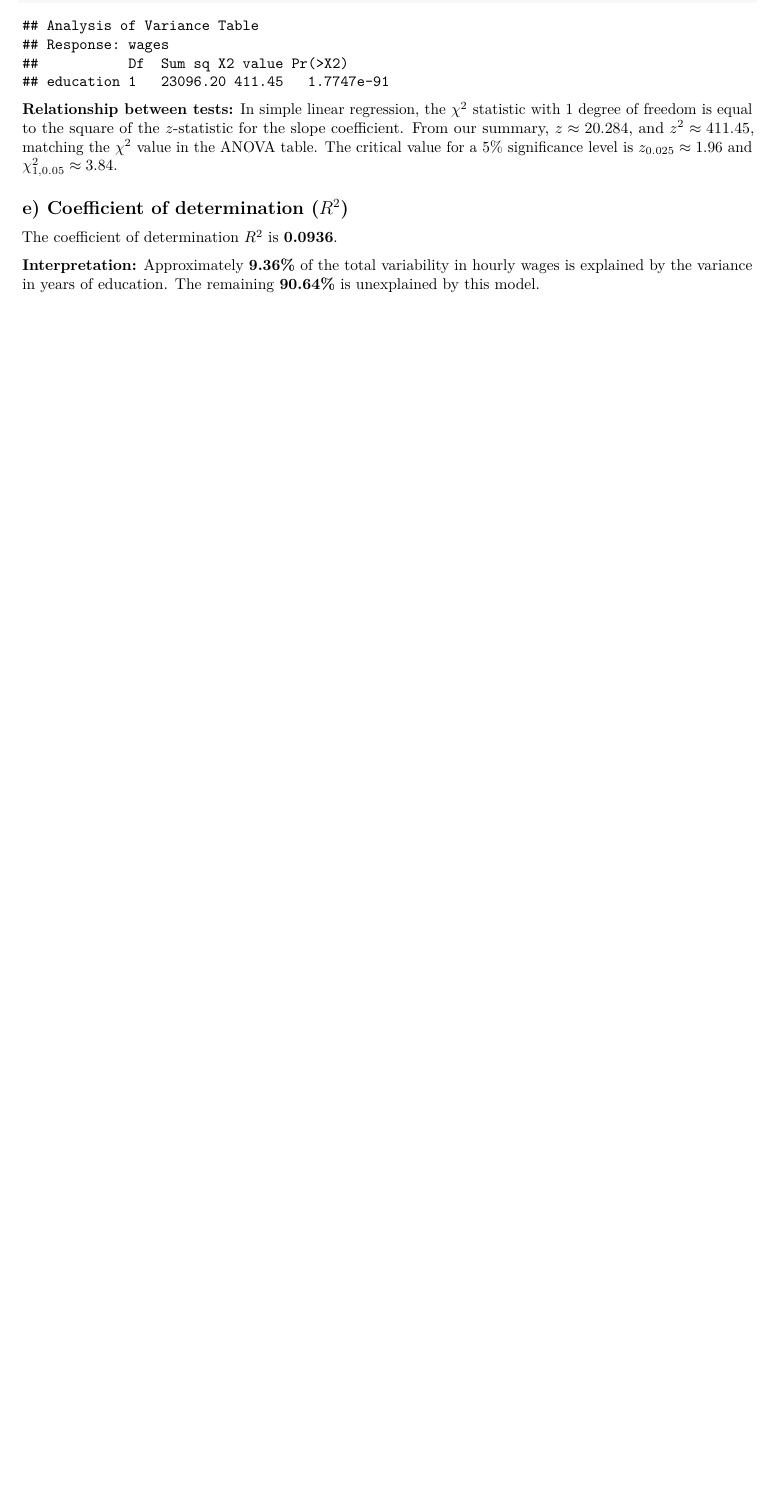
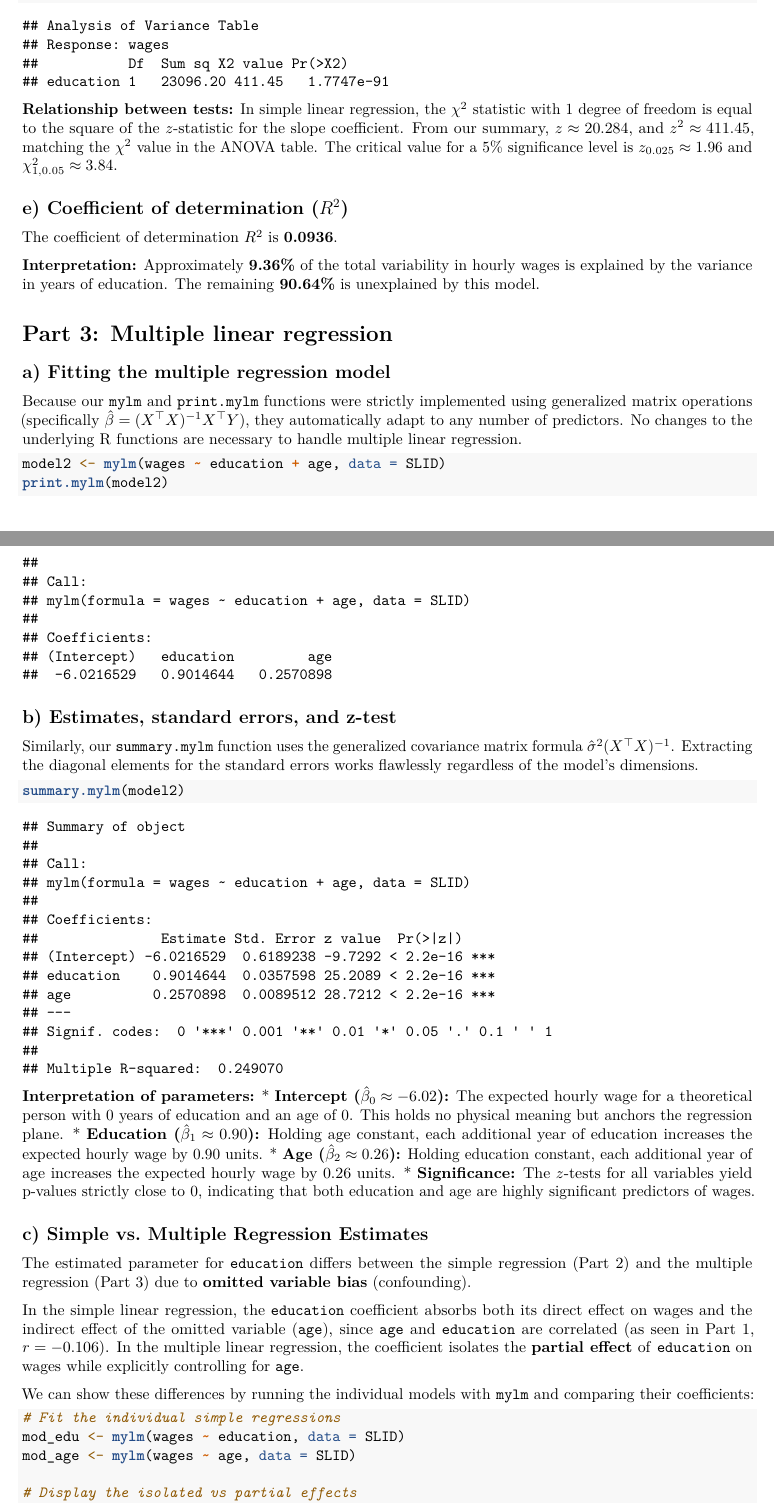
Before and after one commit to TatouCyber/GLM, an R Markdown document (exercice1.Rmd): part of page 5 of 5 before the commit and two parts of pages 5 and 6 of 7 after it, the two joined at a grey line, cut so that both start at the same text, the shorter picture padded with empty space. Rendered offline with R 4.5, knitr and Pandoc, then LaTeX, with nearby package versions; some code elsewhere in the file could not run offline.

Commit message:
first commit thomas

````diff
--- a/exercice1.Rmd
+++ b/exercice1.Rmd
@@ -143,3 +136,45 @@
 
 **Interpretation:**
 Approximately **9.36%** of the total variability in hourly wages is explained by the variance in years of education. The remaining **90.64%** is unexplained by this model.
+
+
+
+# Part 3: Multiple linear regression
+
+## a) Fitting the multiple regression model
+
+Because our `mylm` and `print.mylm` functions were strictly implemented using generalized matrix operations (specifically $\hat{\beta} = (X^\top X)^{-1}X^\top Y$), they automatically adapt to any number of predictors. No changes to the underlying R functions are necessary to handle multiple linear regression.
+
+```{r multiple_model}
+model2 <- mylm(wages ~ education + age, data = SLID)
+print.mylm(model2)
+```
+
+## b) Estimates, standard errors, and z-test
+
+Similarly, our `summary.mylm` function uses the generalized covariance matrix formula $\hat{\sigma}^2(X^\top X)^{-1}$. Extracting the diagonal elements for the standard errors works flawlessly regardless of the model's dimensions.
+
+```{r summary_model2}
+summary.mylm(model2)
+```
+
+**Interpretation of parameters:**
+* **Intercept ($\hat{\beta}_0 \approx -6.02$):** The expected hourly wage for a theoretical person with 0 years of education and an age of 0. This holds no physical meaning but anchors the regression plane.
+* **Education ($\hat{\beta}_1 \approx 0.90$):** Holding age constant, each additional year of education increases the expected hourly wage by 0.90 units.
+* **Age ($\hat{\beta}_2 \approx 0.26$):** Holding education constant, each additional year of age increases the expected hourly wage by 0.26 units.
+* **Significance:** The $z$-tests for all variables yield p-values strictly close to 0, indicating that both education and age are highly significant predictors of wages.
+
+## c) Simple vs. Multiple Regression Estimates
+
+The estimated parameter for `education` differs between the simple regression (Part 2) and the multiple regression (Part 3) due to **omitted variable bias** (confounding).
+
+In the simple linear regression, the `education` coefficient absorbs both its direct effect on wages and the indirect effect of the omitted variable (`age`), since `age` and `education` are correlated (as seen in Part 1, $r = -0.106$). In the multiple linear regression, the coefficient isolates the **partial effect** of `education` on wages while explicitly controlling for `age`.
+
+We can show these differences by running the individual models with `mylm` and comparing their coefficients:
+
+```{r compare_models}
+# Fit the individual simple regressions
+mod_edu <- mylm(wages ~ education, data = SLID)
+mod_age <- mylm(wages ~ age, data = SLID)
+
+# Display the isolated vs partial effects
````
Also changed, not shown: R/mylm.R (+3 -3 lines), exercice1.pdf, exercice1.Rmd (16 more changed lines).
